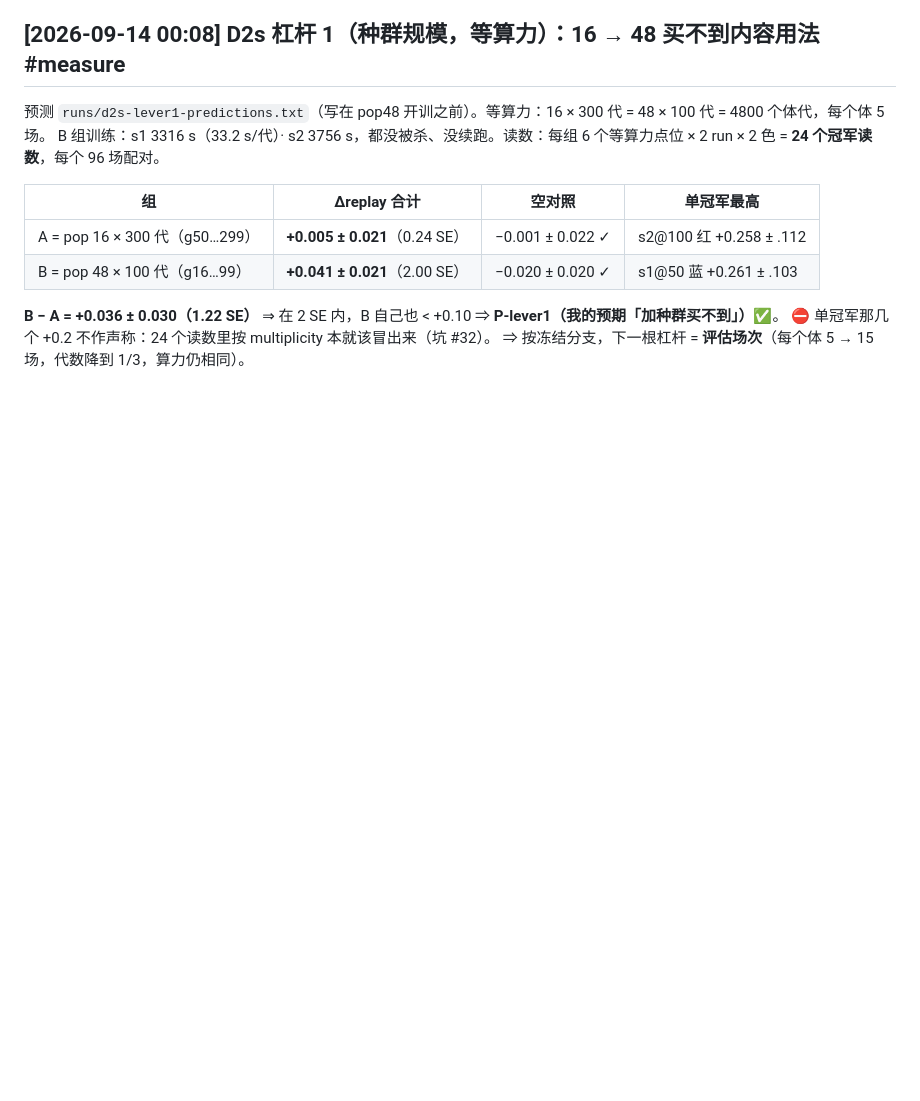
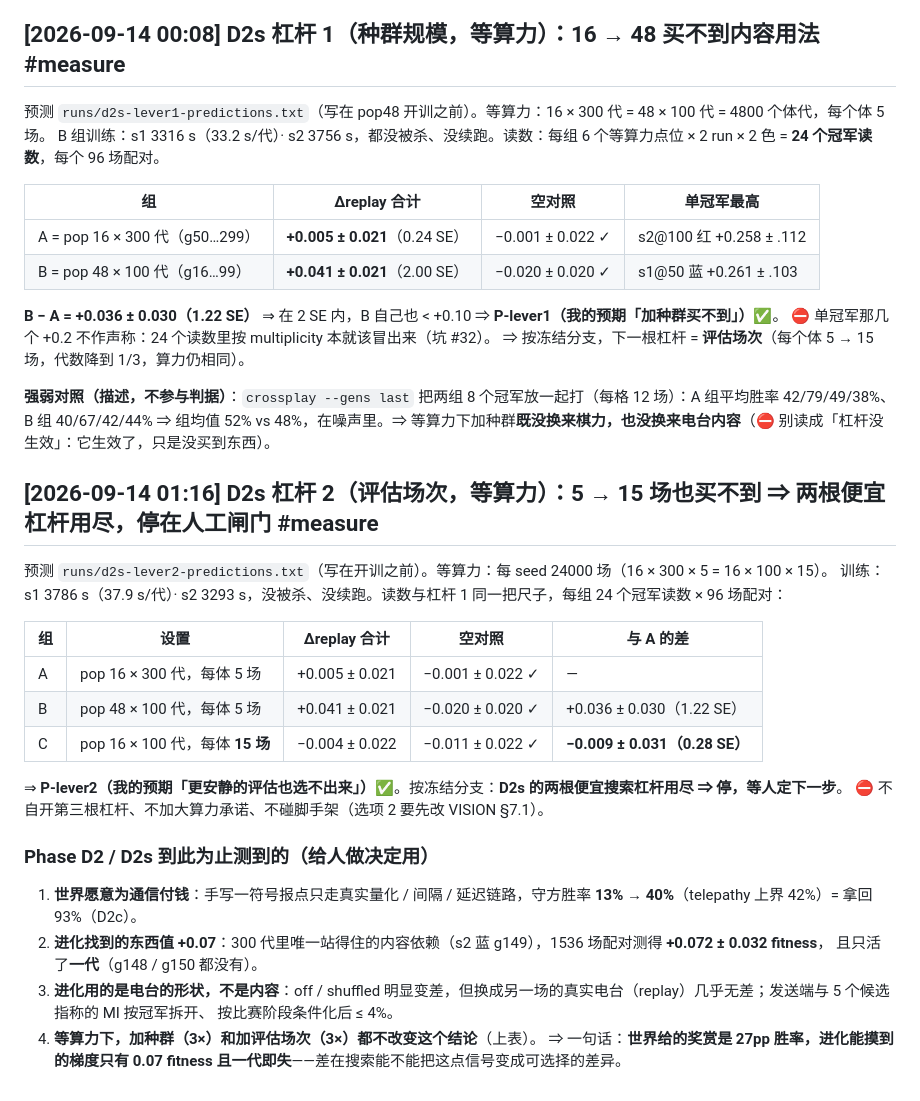
Before and after one commit to Quarkgluonmixture/evoshooter-arena, a Markdown page: LOG.md, the part around the change. GitHub-like rendering; blank space fills up the shorter version.

```diff
--- a/LOG.md
+++ b/LOG.md
@@ -803,3 +803,30 @@ B 组训练：s1 3316 s（33.2 s/代）· s2 3756 s，都没被杀、没续跑
 **B − A = +0.036 ± 0.030（1.22 SE）** ⇒ 在 2 SE 内，B 自己也 < +0.10 ⇒ **P-lever1（我的预期「加种群买不到」）✅**。
 ⛔ 单冠军那几个 +0.2 不作声称：24 个读数里按 multiplicity 本就该冒出来（坑 #32）。
 ⇒ 按冻结分支，下一根杠杆 = **评估场次**（每个体 5 → 15 场，代数降到 1/3，算力仍相同）。
+
+**强弱对照（描述，不参与判据）**：`crossplay --gens last` 把两组 8 个冠军放一起打（每格 12 场）：A 组平均胜率 42/79/49/38%、B 组 40/67/42/44%
+⇒ 组均值 52% vs 48%，在噪声里。⇒ 等算力下加种群**既没换来棋力，也没换来电台内容**（⛔ 别读成「杠杆没生效」：它生效了，只是没买到东西）。
+
+## [2026-09-14 01:16] D2s 杠杆 2（评估场次，等算力）：5 → 15 场也买不到 ⇒ 两根便宜杠杆用尽，**停在人工闸门**  #measure
+
+预测 `runs/d2s-lever2-predictions.txt`（写在开训之前）。等算力：每 seed 24000 场（16 × 300 × 5 = 16 × 100 × 15）。
+训练：s1 3786 s（37.9 s/代）· s2 3293 s，没被杀、没续跑。读数与杠杆 1 同一把尺子，每组 24 个冠军读数 × 96 场配对：
+
+| 组 | 设置 | Δreplay 合计 | 空对照 | 与 A 的差 |
+|---|---|---|---|---|
+| A | pop 16 × 300 代，每体 5 场 | +0.005 ± 0.021 | −0.001 ± 0.022 ✓ | — |
+| B | pop 48 × 100 代，每体 5 场 | +0.041 ± 0.021 | −0.020 ± 0.020 ✓ | +0.036 ± 0.030（1.22 SE） |
+| C | pop 16 × 100 代，每体 **15 场** | −0.004 ± 0.022 | −0.011 ± 0.022 ✓ | **−0.009 ± 0.031（0.28 SE）** |
+
+⇒ **P-lever2（我的预期「更安静的评估也选不出来」）✅**。按冻结分支：**D2s 的两根便宜搜索杠杆用尽 ⇒ 停，等人定下一步**。
+⛔ 不自开第三根杠杆、不加大算力承诺、不碰脚手架（选项 2 要先改 VISION §7.1）。
+
+### Phase D2 / D2s 到此为止测到的（给人做决定用）
+
+1. **世界愿意为通信付钱**：手写一符号报点只走真实量化 / 间隔 / 延迟链路，守方胜率 **13% → 40%**（telepathy 上界 42%）= 拿回 93%（D2c）。
+2. **进化找到的东西值 +0.07**：300 代里唯一站得住的内容依赖（s2 蓝 g149），1536 场配对测得 **+0.072 ± 0.032 fitness**，
+   且只活了**一代**（g148 / g150 都没有）。
+3. **进化用的是电台的形状，不是内容**：off / shuffled 明显变差，但换成另一场的真实电台（replay）几乎无差；发送端与 5 个候选指称的 MI 按冠军拆开、
+   按比赛阶段条件化后 ≤ 4%。
+4. **等算力下，加种群（3×）和加评估场次（3×）都不改变这个结论**（上表）。
+⇒ 一句话：**世界给的奖赏是 27pp 胜率，进化能摸到的梯度只有 0.07 fitness 且一代即失**——差在搜索能不能把这点信号变成可选择的差异。
```
Also changed, not shown: CHECKPOINT.md (+2 -1 lines), docs/ROADMAP.md (+10 -4 lines).
